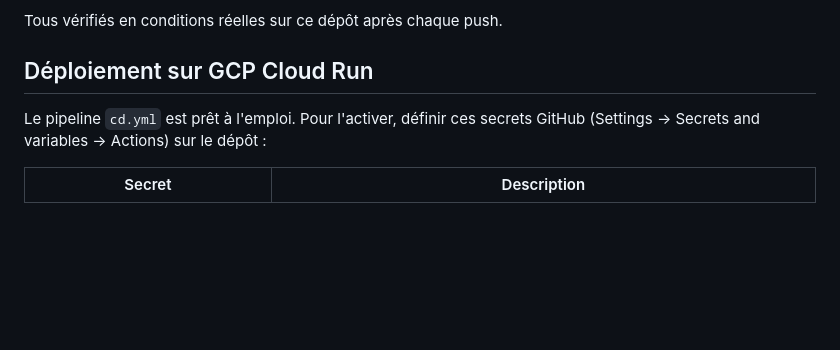
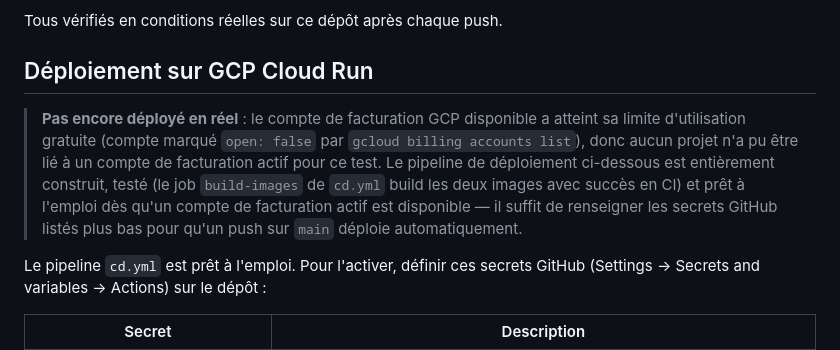
Before and after one commit to daniel10027/Task_Manager, a Markdown page: README.md, the part around the change. GitHub-like rendering; blank space fills up the shorter version.

Commit message:
docs: note why GCP Cloud Run isn't live (billing account limit reached)
Attempted the real deployment: gh and gcloud both authenticated, but
gcloud billing accounts list shows the only available billing account
as open: false (free usage limit reached), so no project could be
linked to active billing. The cd.yml pipeline itself is fully built
and verified (its build-images job passes in CI); only the actual
Cloud Run push/deploy step is blocked on billing.

```diff
--- a/README.md
+++ b/README.md
@@ -209,6 +209,14 @@ Tous vérifiés en conditions réelles sur ce dépôt après chaque push.
 
 ## Déploiement sur GCP Cloud Run
 
+> **Pas encore déployé en réel** : le compte de facturation GCP disponible a atteint sa
+> limite d'utilisation gratuite (compte marqué `open: false` par `gcloud billing accounts
+> list`), donc aucun projet n'a pu être lié à un compte de facturation actif pour ce test.
+> Le pipeline de déploiement ci-dessous est entièrement construit, testé (le job
+> `build-images` de `cd.yml` build les deux images avec succès en CI) et prêt à l'emploi
+> dès qu'un compte de facturation actif est disponible — il suffit de renseigner les
+> secrets GitHub listés plus bas pour qu'un push sur `main` déploie automatiquement.
+
 Le pipeline `cd.yml` est prêt à l'emploi. Pour l'activer, définir ces secrets GitHub
 (Settings → Secrets and variables → Actions) sur le dépôt :
 
```
Also changed, not shown: TRACKING.md (+1 -1 lines).
